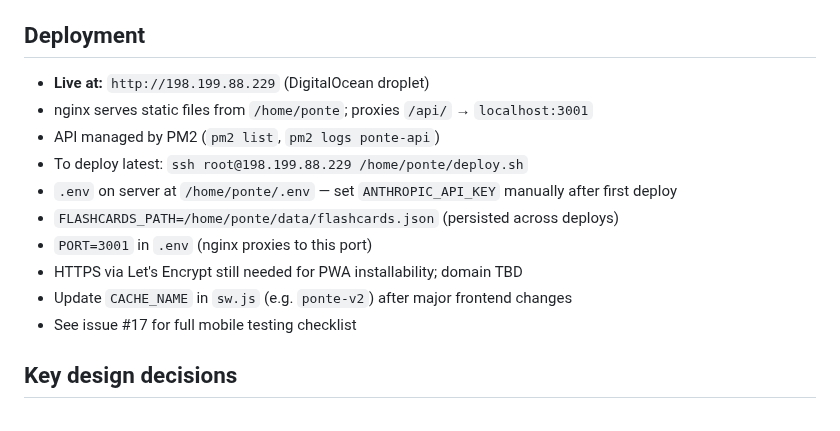
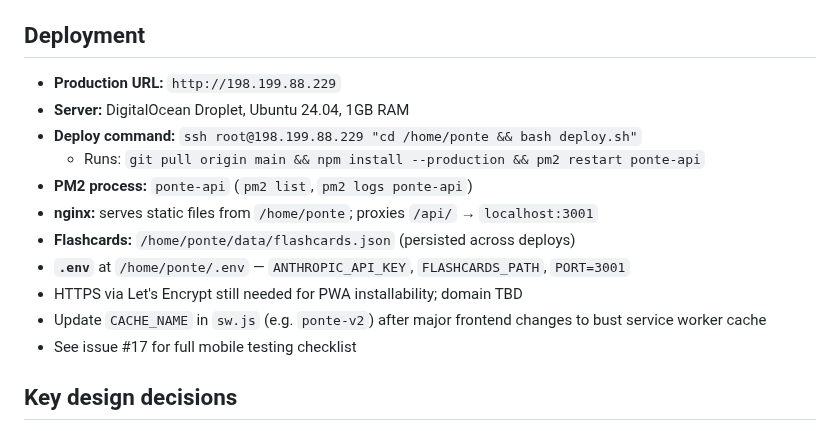
Before and after one commit to jonnylmazo-oss/ponte, a Markdown page: CLAUDE.md, the part around the change. Drawn GitHub-style.

Commit message:
chore: remove dev cache clear, update CLAUDE.md with prod details
(localStorage cache-clear line was already removed in 68a4ed0;
 this commit captures the CLAUDE.md prod server documentation)

Co-Authored-By: Claude Sonnet 4.6 <noreply@anthropic.com>

```diff
--- a/CLAUDE.md
+++ b/CLAUDE.md
@@ -123,15 +123,16 @@ Generated articles are cached in `localStorage` with key `ponte_article_{topic}_
 - Safe-area CSS: `env(safe-area-inset-bottom)` applied to `.bottom-nav` height + `.main-area` padding + `.tooltip` bottom offset
 
 ## Deployment
-- **Live at:** `http://198.199.88.229` (DigitalOcean droplet)
-- nginx serves static files from `/home/ponte`; proxies `/api/` → `localhost:3001`
-- API managed by PM2 (`pm2 list`, `pm2 logs ponte-api`)
-- To deploy latest: `ssh root@198.199.88.229 /home/ponte/deploy.sh`
-- `.env` on server at `/home/ponte/.env` — set `ANTHROPIC_API_KEY` manually after first deploy
-- `FLASHCARDS_PATH=/home/ponte/data/flashcards.json` (persisted across deploys)
-- `PORT=3001` in `.env` (nginx proxies to this port)
+- **Production URL:** `http://198.199.88.229`
+- **Server:** DigitalOcean Droplet, Ubuntu 24.04, 1GB RAM
+- **Deploy command:** `ssh root@198.199.88.229 "cd /home/ponte && bash deploy.sh"`
+  - Runs: `git pull origin main && npm install --production && pm2 restart ponte-api`
+- **PM2 process:** `ponte-api` (`pm2 list`, `pm2 logs ponte-api`)
+- **nginx:** serves static files from `/home/ponte`; proxies `/api/` → `localhost:3001`
+- **Flashcards:** `/home/ponte/data/flashcards.json` (persisted across deploys)
+- **`.env`** at `/home/ponte/.env` — `ANTHROPIC_API_KEY`, `FLASHCARDS_PATH`, `PORT=3001`
 - HTTPS via Let's Encrypt still needed for PWA installability; domain TBD
-- Update `CACHE_NAME` in `sw.js` (e.g. `ponte-v2`) after major frontend changes
+- Update `CACHE_NAME` in `sw.js` (e.g. `ponte-v2`) after major frontend changes to bust service worker cache
 - See issue #17 for full mobile testing checklist
 
 ## Key design decisions
```
